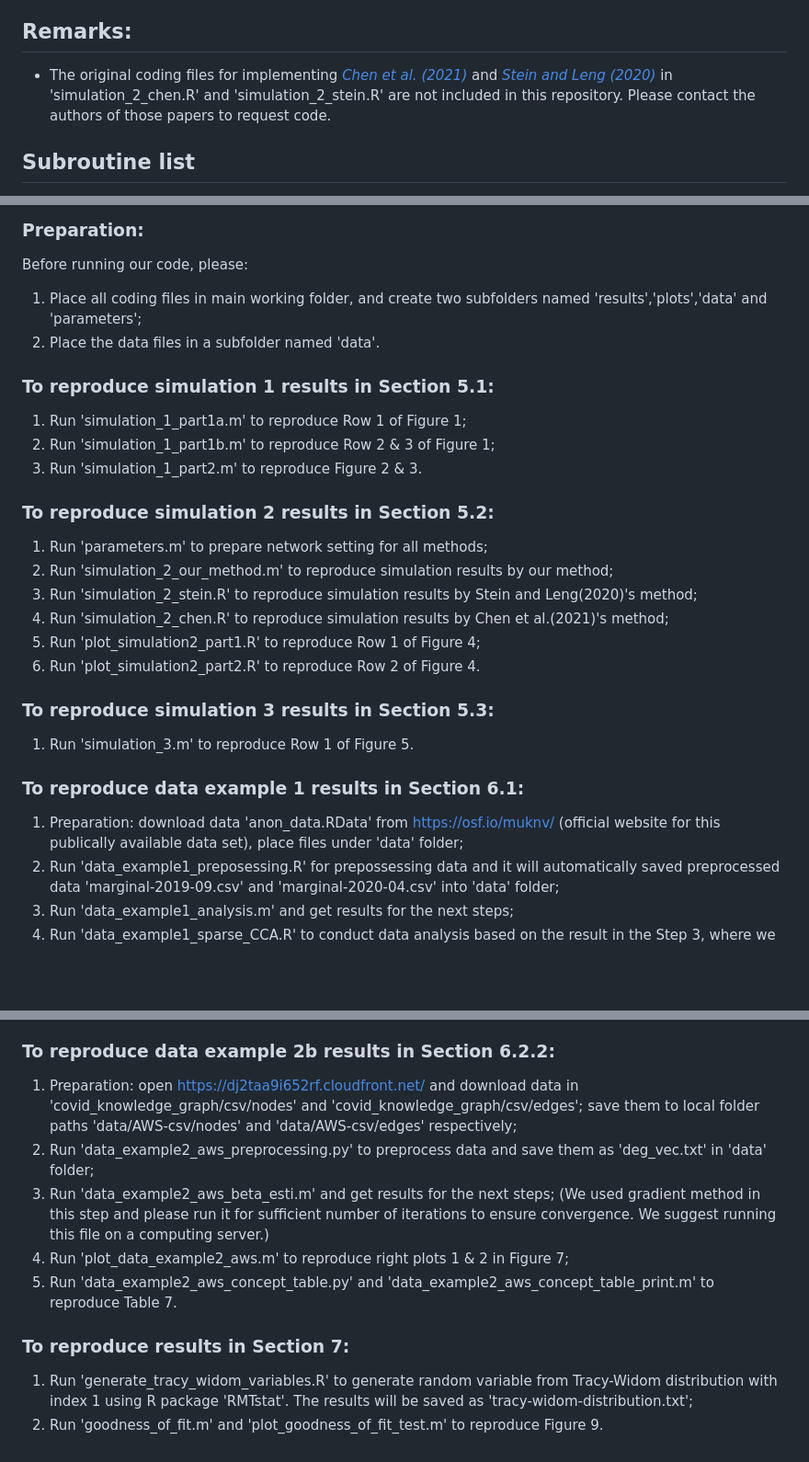
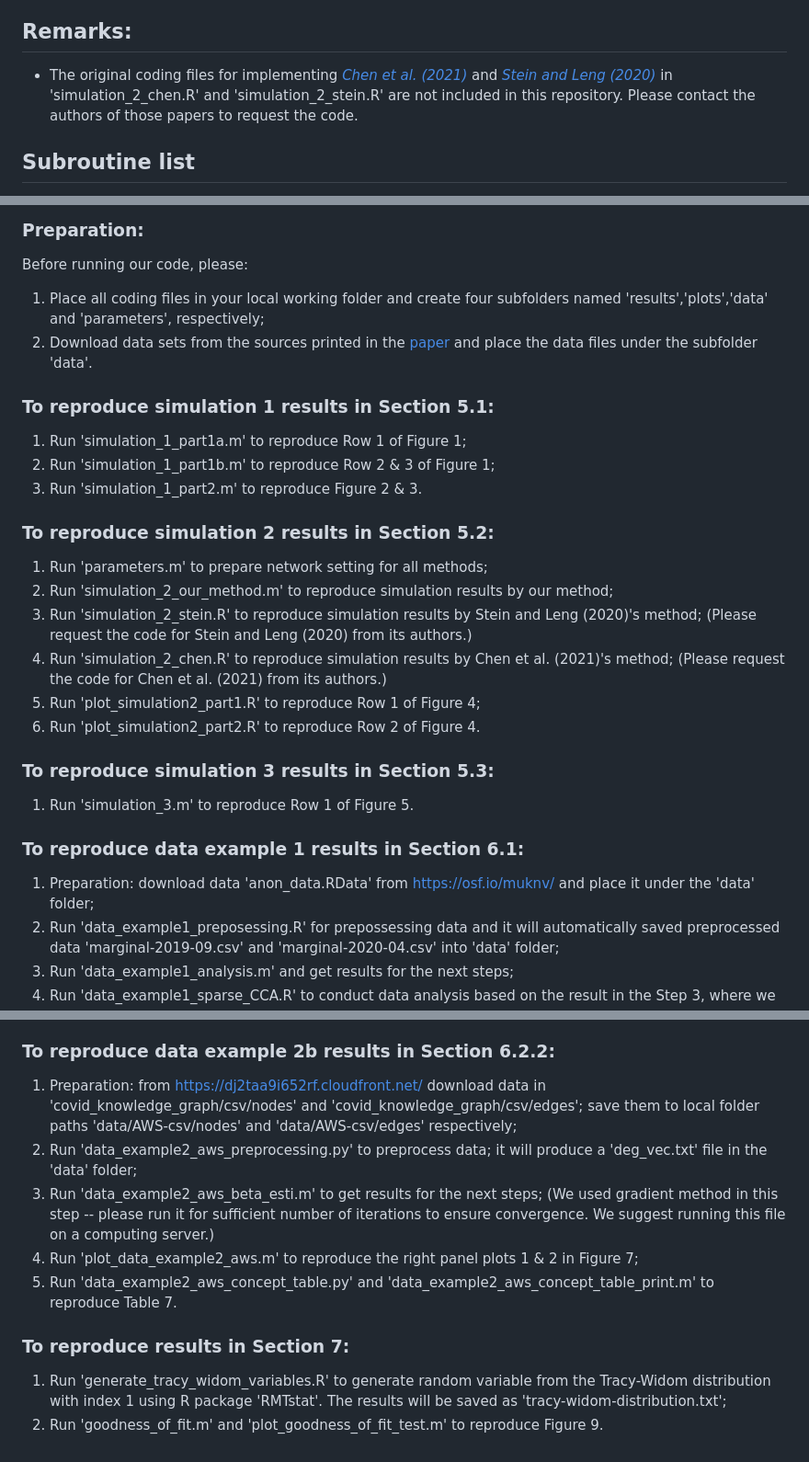
Before and after one commit to MjiaShao/L2-beta-model, a Markdown page: README.md, 3 parts joined by grey strips. Shown: that part at 92% size. Drawn GitHub-style; blank space fills up the shorter version.

```diff
--- a/README.md
+++ b/README.md
@@ -14,7 +14,7 @@ This README file contains step-by-step instructions on how to reproduce the simu
 
 <h2>Remarks:</h2>
 <ul>
-  <li> The original coding files for implementing <a href="https://doi.org/10.1111/rssb.12444"><i>Chen et al. (2021)</i></a> and <a href="https://arxiv.org/abs/2010.13604"><i>Stein and Leng (2020)</i></a> in 'simulation_2_chen.R' and 'simulation_2_stein.R' are not included in this repository.  Please contact the authors of those papers to request code.
+  <li> The original coding files for implementing <a href="https://doi.org/10.1111/rssb.12444"><i>Chen et al. (2021)</i></a> and <a href="https://arxiv.org/abs/2010.13604"><i>Stein and Leng (2020)</i></a> in 'simulation_2_chen.R' and 'simulation_2_stein.R' are not included in this repository.  Please contact the authors of those papers to request the code.
 </ul>
 
 
@@ -37,8 +37,8 @@ This README file contains step-by-step instructions on how to reproduce the simu
 
 Before running our code, please:
 
-1. Place all coding files in main working folder, and create two subfolders named 'results','plots','data' and 'parameters';
-2. Place the data files in a subfolder named 'data'.
+1. Place all coding files in your local working folder and create four subfolders named 'results','plots','data' and 'parameters', respectively;
+2. Download data sets from the sources printed in the <a href="https://www.asc.ohio-state.edu/zhang.7824/L2BetaModel.pdf">paper</a> and place the data files under the subfolder 'data'.
 
 <h3>To reproduce simulation 1 results in Section 5.1:</h3>
 
@@ -50,8 +50,8 @@ Before running our code, please:
 
 1. Run 'parameters.m' to prepare network setting for all methods;
 2. Run 'simulation_2_our_method.m' to reproduce simulation results by our method;
-3. Run 'simulation_2_stein.R' to reproduce simulation results by Stein and Leng(2020)'s method;
-4. Run 'simulation_2_chen.R' to reproduce simulation results by Chen et al.(2021)'s method;
+3. Run 'simulation_2_stein.R' to reproduce simulation results by Stein and Leng (2020)'s method;  (Please request the code for Stein and Leng (2020) from its authors.)
+4. Run 'simulation_2_chen.R' to reproduce simulation results by Chen et al. (2021)'s method;    (Please request the code for Chen et al. (2021) from its authors.)
 5. Run 'plot_simulation2_part1.R' to reproduce Row 1 of Figure 4;
 6. Run 'plot_simulation2_part2.R' to reproduce Row 2 of Figure 4.
 
@@ -61,7 +61,7 @@ Before running our code, please:
 
 <h3>To reproduce data example 1 results in Section 6.1:</h3>
 
-1. Preparation: download data 'anon_data.RData' from https://osf.io/muknv/ (official website for this publically available data set), place files under 'data' folder;
+1. Preparation: download data 'anon_data.RData' from https://osf.io/muknv/ and place it under the 'data' folder;
 2. Run 'data_example1_preposessing.R' for prepossessing data and it will automatically saved preprocessed data 'marginal-2019-09.csv' and 'marginal-2020-04.csv' into 'data' folder;
 3. Run 'data_example1_analysis.m' and get results for the next steps;
 4. Run 'data_example1_sparse_CCA.R' to conduct data analysis based on the result in the Step 3, where we use R package 'PMA' to implement sparse CCA analysis;
@@ -76,13 +76,13 @@ Before running our code, please:
 
 <h3>To reproduce data example 2b results in Section 6.2.2:</h3>
 
-1. Preparation: open https://dj2taa9i652rf.cloudfront.net/ and download data in 'covid_knowledge_graph/csv/nodes' and 'covid_knowledge_graph/csv/edges'; save them to local folder paths 'data/AWS-csv/nodes' and 'data/AWS-csv/edges' respectively;
-2. Run 'data_example2_aws_preprocessing.py' to preprocess data and save them as 'deg_vec.txt' in 'data' folder;
-3. Run 'data_example2_aws_beta_esti.m' and get results for the next steps; (We used gradient method in this step and please run it for sufficient number of iterations to ensure convergence. We suggest running this file on a computing server.)
-4. Run 'plot_data_example2_aws.m' to reproduce right plots 1 & 2 in Figure 7;
+1. Preparation: from https://dj2taa9i652rf.cloudfront.net/ download data in 'covid_knowledge_graph/csv/nodes' and 'covid_knowledge_graph/csv/edges'; save them to local folder paths 'data/AWS-csv/nodes' and 'data/AWS-csv/edges' respectively;
+2. Run 'data_example2_aws_preprocessing.py' to preprocess data; it will produce a 'deg_vec.txt' file in the 'data' folder;
+3. Run 'data_example2_aws_beta_esti.m' to get results for the next steps; (We used gradient method in this step -- please run it for sufficient number of iterations to ensure convergence. We suggest running this file on a computing server.)
+4. Run 'plot_data_example2_aws.m' to reproduce the right panel plots 1 & 2 in Figure 7;
 5. Run 'data_example2_aws_concept_table.py' and 'data_example2_aws_concept_table_print.m' to reproduce Table 7.
 
 <h3>To reproduce results in Section 7:</h3>
 
-1. Run 'generate_tracy_widom_variables.R' to generate random variable from Tracy-Widom distribution with index 1 using R package 'RMTstat'. The results will be saved as 'tracy-widom-distribution.txt';
+1. Run 'generate_tracy_widom_variables.R' to generate random variable from the Tracy-Widom distribution with index 1 using R package 'RMTstat'. The results will be saved as 'tracy-widom-distribution.txt';
 2. Run 'goodness_of_fit.m' and 'plot_goodness_of_fit_test.m' to reproduce Figure 9.
```
